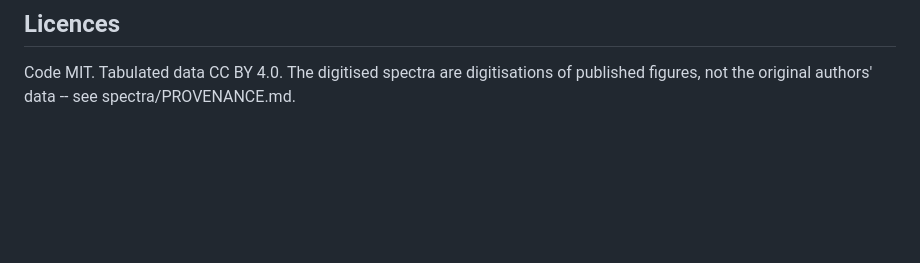
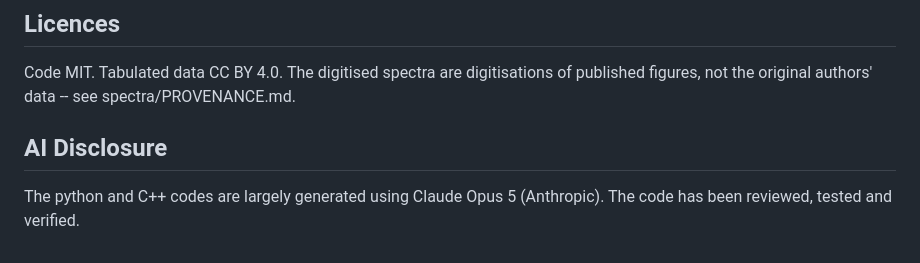
Before and after one commit to triparno/LZ_ER, a Markdown page: README.md, the part around the change. GitHub-like rendering; blank space fills up the shorter version.

Commit message:
AI disclosure

```diff
--- a/README.md
+++ b/README.md
@@ -342,3 +342,8 @@ no claim in the paper rests on it.
 
 Code MIT. Tabulated data CC BY 4.0. The digitised spectra are digitisations
 of published figures, not the original authors' data -- see spectra/PROVENANCE.md.
+
+## AI Disclosure
+
+The python and C++ codes are largely generated using Claude Opus 5
+(Anthropic). The code has been reviewed, tested and verified.
```
